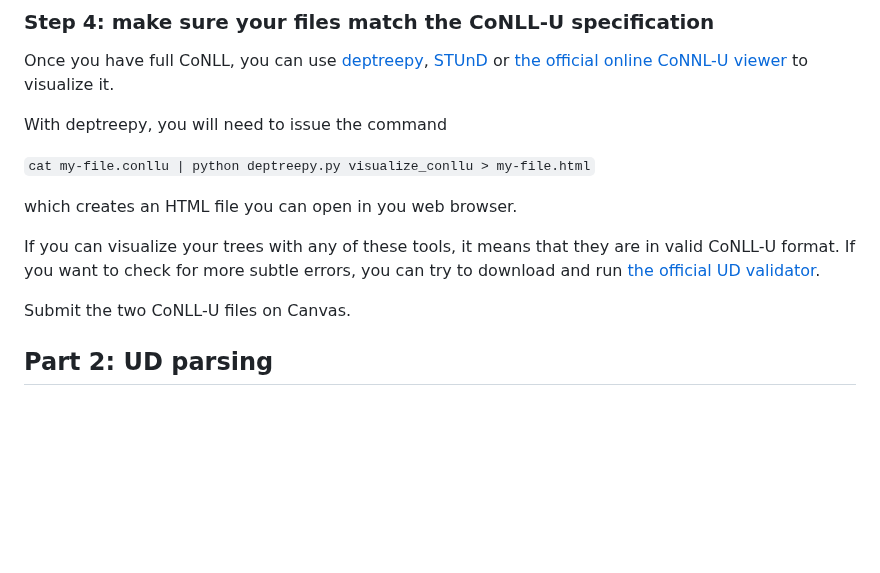
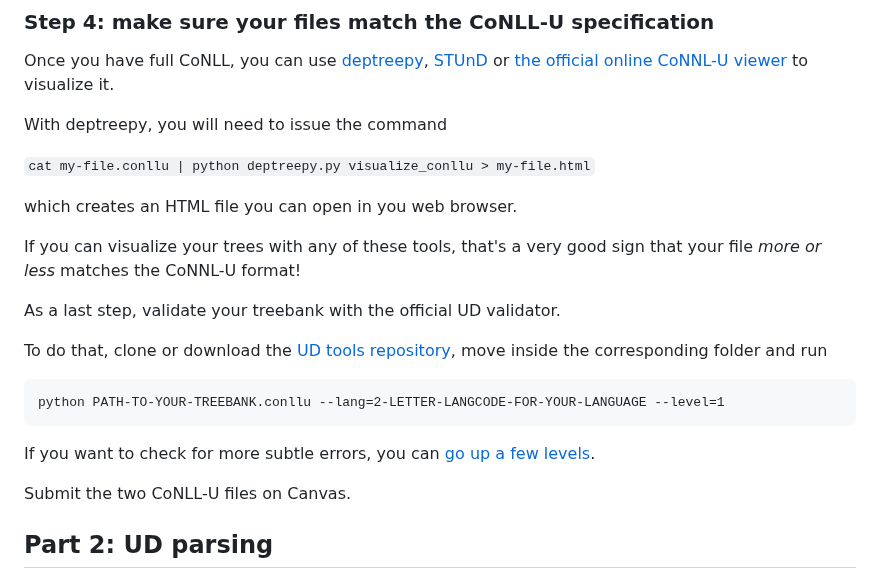
Before and after one commit to GrammaticalFramework/comp-syntax-gu-mlt, a Markdown page: lab3/README.md, the part around the change. Rendered like a GitHub page; blank space fills up the shorter version.

Commit message:
validation clarification

````diff
--- a/lab3/README.md
+++ b/lab3/README.md
@@ -71,8 +71,17 @@ With deptreepy, you will need to issue the command
 
 which creates an HTML file you can open in you web browser.
 
-If you can visualize your trees with any of these tools, it means that they are in valid CoNLL-U format.
-If you want to check for more subtle errors, you can try to download and run [the official UD validator](https://github.com/UniversalDependencies/tools/blob/master/validate.py).
+If you can visualize your trees with any of these tools, that's a very good sign that your file _more or less_ matches the CoNNL-U format!
+
+As a last step, validate your treebank with the official UD validator.
+
+To do that, clone or download the [UD tools repository](https://github.com/UniversalDependencies/tools), move inside the corresponding folder and run
+
+```
+python PATH-TO-YOUR-TREEBANK.conllu --lang=2-LETTER-LANGCODE-FOR-YOUR-LANGUAGE --level=1
+```
+
+If you want to check for more subtle errors, you can [go up a few levels](https://harisont.github.io/gfaqs.html#ud-validator).
 
 Submit the two CoNLL-U files on Canvas.
 
````
